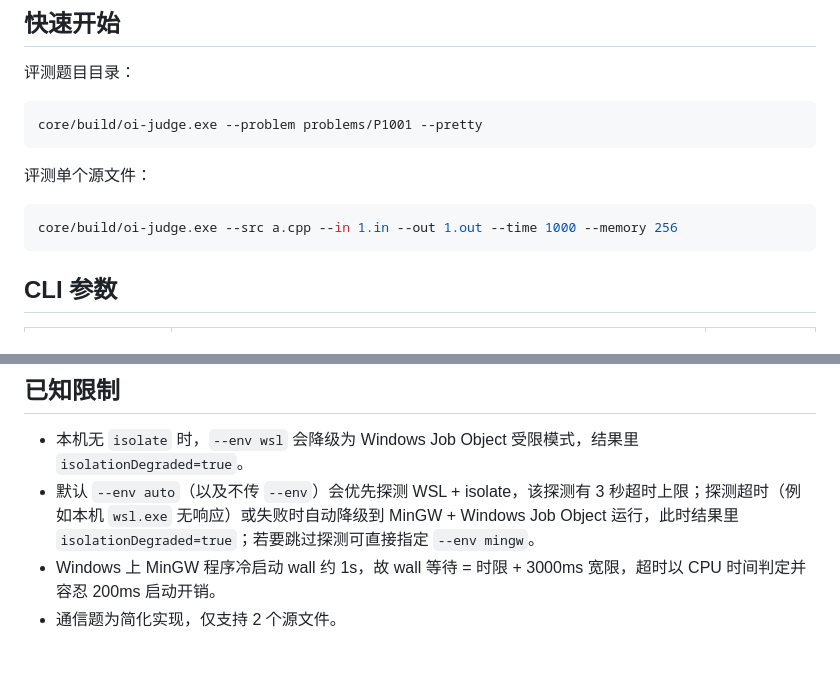
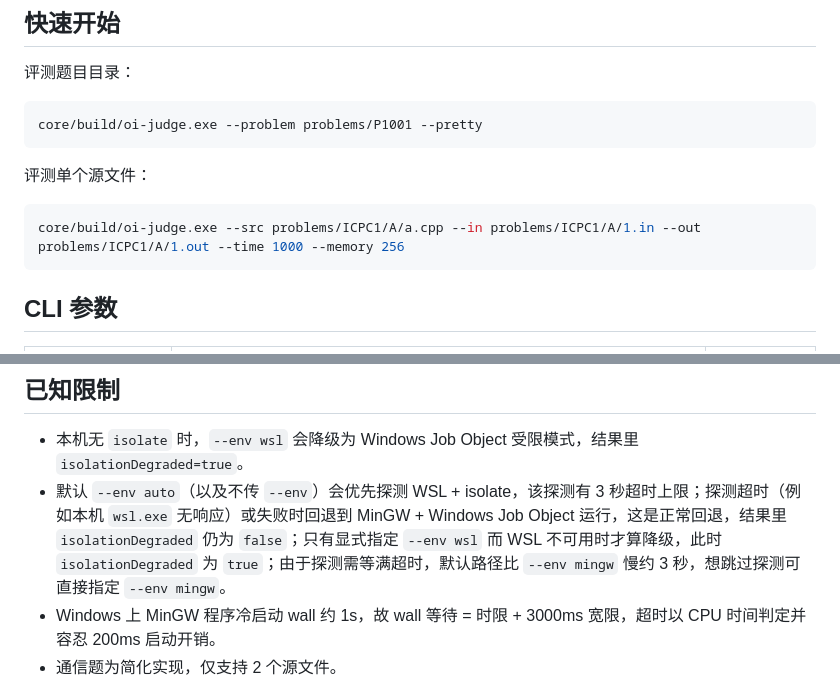
Before and after one commit to xlhz/oi-helper, a Markdown page: README.md, 2 parts joined by grey strips. Drawn GitHub-style; blank space fills up the shorter version.

Commit message:
docs: 修正 README 快速开始示例路径与 auto 回退说明

````diff
--- a/README.md
+++ b/README.md
@@ -32,7 +32,7 @@ core/build/oi-judge.exe --problem problems/P1001 --pretty
 评测单个源文件：
 
 ```powershell
-core/build/oi-judge.exe --src a.cpp --in 1.in --out 1.out --time 1000 --memory 256
+core/build/oi-judge.exe --src problems/ICPC1/A/a.cpp --in problems/ICPC1/A/1.in --out problems/ICPC1/A/1.out --time 1000 --memory 256
 ```
 
 ## CLI 参数
@@ -225,7 +225,7 @@ core/build/oi-judge.exe --serve 8899
 ## 已知限制
 
 - 本机无 `isolate` 时，`--env wsl` 会降级为 Windows Job Object 受限模式，结果里 `isolationDegraded=true`。
-- 默认 `--env auto`（以及不传 `--env`）会优先探测 WSL + isolate，该探测有 3 秒超时上限；探测超时（例如本机 `wsl.exe` 无响应）或失败时自动降级到 MinGW + Windows Job Object 运行，此时结果里 `isolationDegraded=true`；若要跳过探测可直接指定 `--env mingw`。
+- 默认 `--env auto`（以及不传 `--env`）会优先探测 WSL + isolate，该探测有 3 秒超时上限；探测超时（例如本机 `wsl.exe` 无响应）或失败时回退到 MinGW + Windows Job Object 运行，这是正常回退，结果里 `isolationDegraded` 仍为 `false`；只有显式指定 `--env wsl` 而 WSL 不可用时才算降级，此时 `isolationDegraded` 为 `true`；由于探测需等满超时，默认路径比 `--env mingw` 慢约 3 秒，想跳过探测可直接指定 `--env mingw`。
 - Windows 上 MinGW 程序冷启动 wall 约 1s，故 wall 等待 = 时限 + 3000ms 宽限，超时以 CPU 时间判定并容忍 200ms 启动开销。
 - 通信题为简化实现，仅支持 2 个源文件。
 
````
